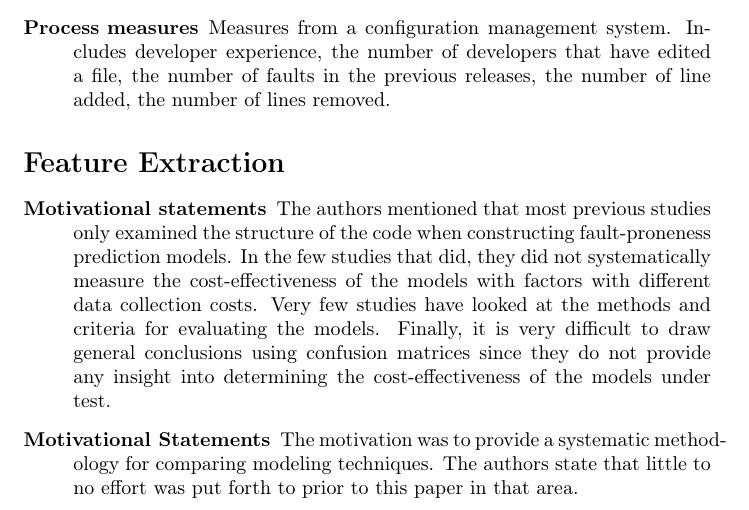
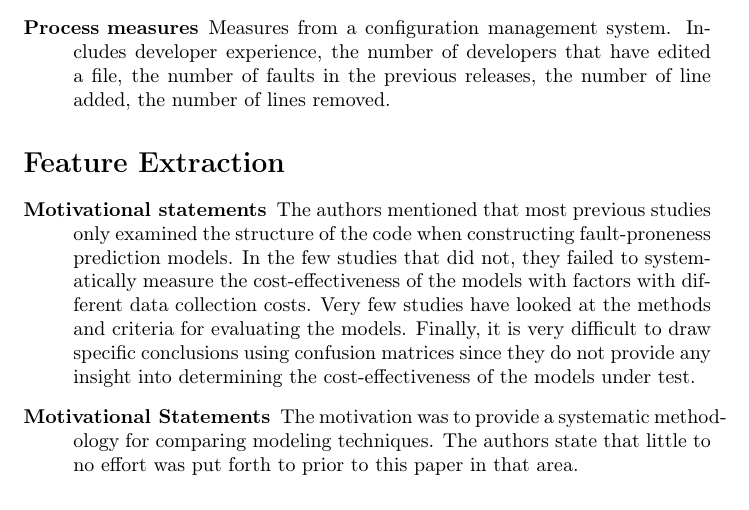
Before and after one commit to LambdaConglomerate/x9115lam, a LaTeX document (hw/read/2/summary.tex): part of page 1 of 3, cut so that both start at the same text. Compiled offline with pdfLaTeX.

Commit message:
Clarified first motivational statement and fixed encoding error

```diff
--- a/hw/read/2/summary.tex
+++ b/hw/read/2/summary.tex
@@ -1,5 +1,6 @@
 \documentclass[english]{article}
 \usepackage[T1]{fontenc}
+\usepackage[latin9]{inputenc}
 \usepackage{babel}
 \begin{document}
 
@@ -33,15 +35,14 @@ number of line added, the number of lines removed.
 \begin{description}
 \item [{Motivational~statements}] The authors mentioned that most previous
 studies only examined the structure of the code when constructing
-fault-proneness prediction models. In the few studies that did, they
-did not systematically measure the cost-effectiveness of the models
-with factors with different data collection costs. Very few studies
-have looked at the methods and criteria for evaluating the models.
-Finally, it is very difficult to draw general conclusions using confusion
-matrices since they do not provide any insight into determining the
-cost-effectiveness of the models under test.
-
-\item[{Motivational Statements}]  The motivation was to provide a systematic methodology for comparing modeling techniques.  The authors state that little to no effort was put forth to prior to this paper in that area.
-
-\item[{Patterns}]  The authors provide an overview of a number of different techniques and different metric sets in an attempt to prove which provides the best results across comparison techniques.  The results seem to show that the ROC curve combined with cost effectiveness comparisons provide a good deal of insight into the performance of techniques and matrices as compared to using the confusion matrix approach.
-
+fault-proneness prediction models. In the few studies that did not,
+they failed to systematically measure the cost-effectiveness of the
+models with factors with different data collection costs. Very few
+studies have looked at the methods and criteria for evaluating the
+models. Finally, it is very difficult to draw specific conclusions
+using confusion matrices since they do not provide any insight into
+determining the cost-effectiveness of the models under test.
+\item [{Motivational Statements}] The motivation was to provide a systematic
+methodology for comparing modeling techniques. The authors state that
+little to no effort was put forth to prior to this paper in that area.
+\item [{Patterns}] The authors provide an overview of a number of different
```
Also changed, not shown: hw/read/2/references.bib (+1 -1 lines), hw/read/2/summary.bbl, hw/read/2/summary.tex (45 more changed lines).
